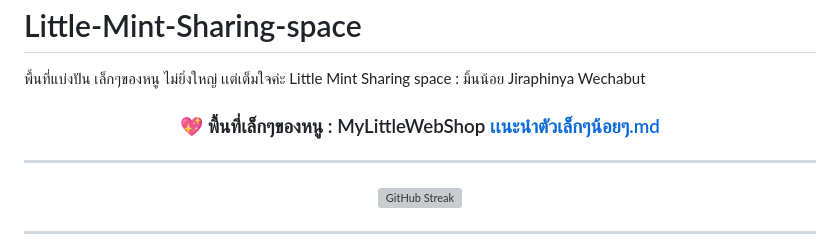
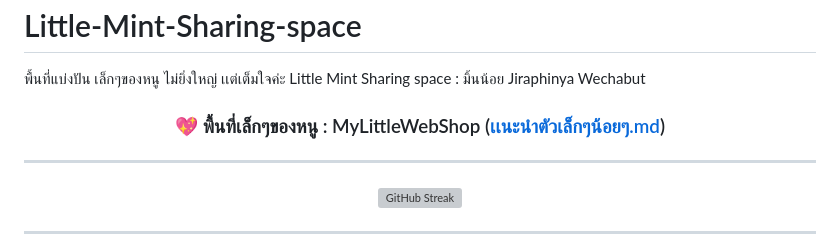
Before and after one commit to jiraphinya-lnc/Little-Mint-Sharing-space, a Markdown page: README.md, the part around the change. GitHub-like rendering; grey boxes are pictures that could not be loaded.

```diff
--- a/README.md
+++ b/README.md
@@ -2,7 +2,7 @@
 พื้นที่แบ่งปัน เล็กๆของหนู ไม่ยิ่งใหญ่ เเต่เต็มใจค่ะ Little Mint Sharing space : มิ้นน้อย Jiraphinya Wechabut
 
 
-### <p align="center">💖 พื้นที่เล็กๆของหนู :  MyLittleWebShop [เเนะนำตัวเล็กๆน้อยๆ.md]([Little-Mint-Sharing-space/เเนะนำตัวเล็กๆน้อยๆ.md](https://github.com/jiraphinya-lnc/Little-Mint-Sharing-space/blob/main/%E0%B9%80%E0%B9%80%E0%B8%99%E0%B8%B0%E0%B8%99%E0%B8%B3%E0%B8%95%E0%B8%B1%E0%B8%A7%E0%B9%80%E0%B8%A5%E0%B9%87%E0%B8%81%E0%B9%86%E0%B8%99%E0%B9%89%E0%B8%AD%E0%B8%A2%E0%B9%86.md))
+### <p align="center">💖 พื้นที่เล็กๆของหนู :  MyLittleWebShop ([เเนะนำตัวเล็กๆน้อยๆ.md](https://github.com/jiraphinya-lnc/Little-Mint-Sharing-space/blob/main/%E0%B9%80%E0%B9%80%E0%B8%99%E0%B8%B0%E0%B8%99%E0%B8%B3%E0%B8%95%E0%B8%B1%E0%B8%A7%E0%B9%80%E0%B8%A5%E0%B9%87%E0%B8%81%E0%B9%86%E0%B8%99%E0%B9%89%E0%B8%AD%E0%B8%A2%E0%B9%86.md))
 ---
 
 <p align="center">
```
